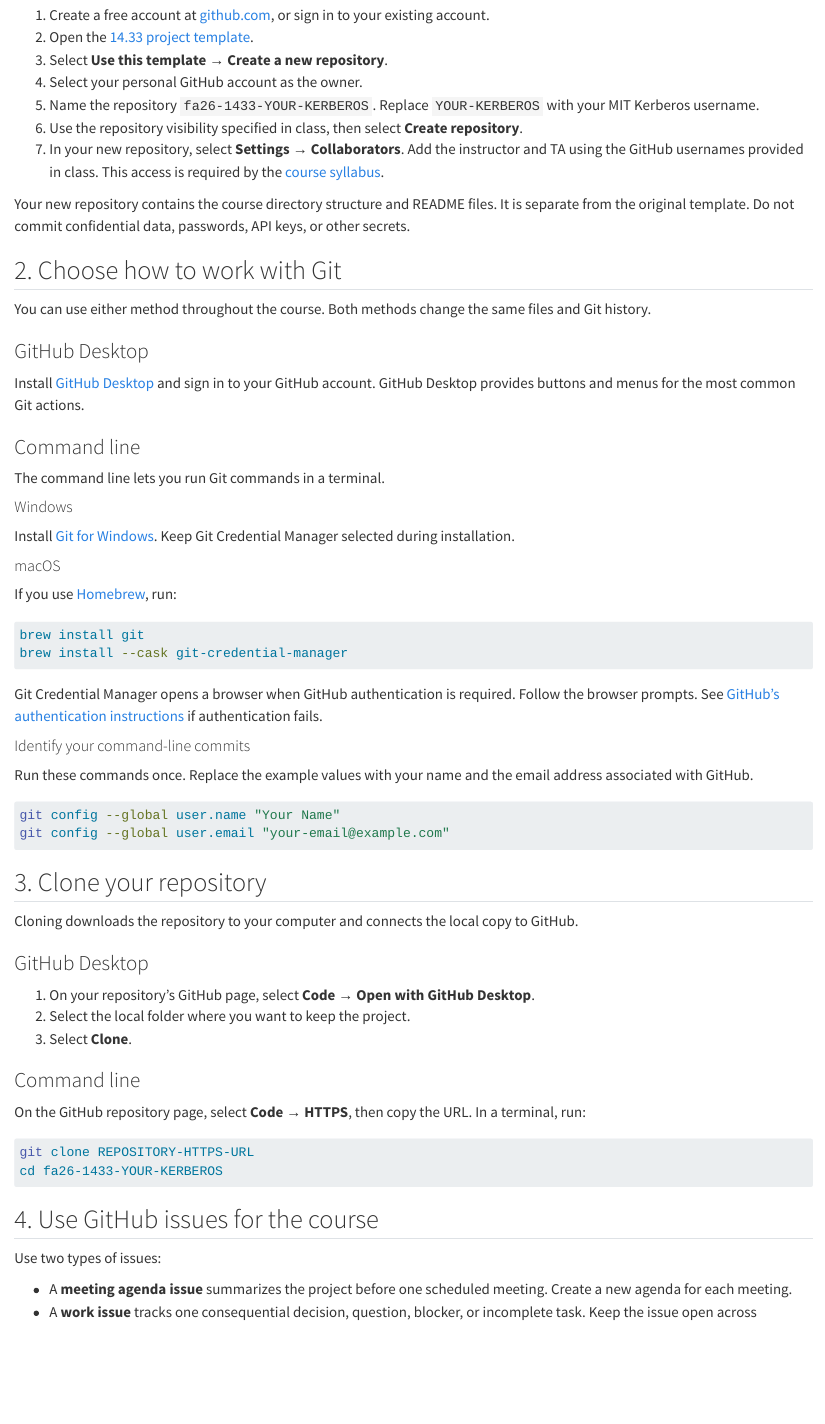
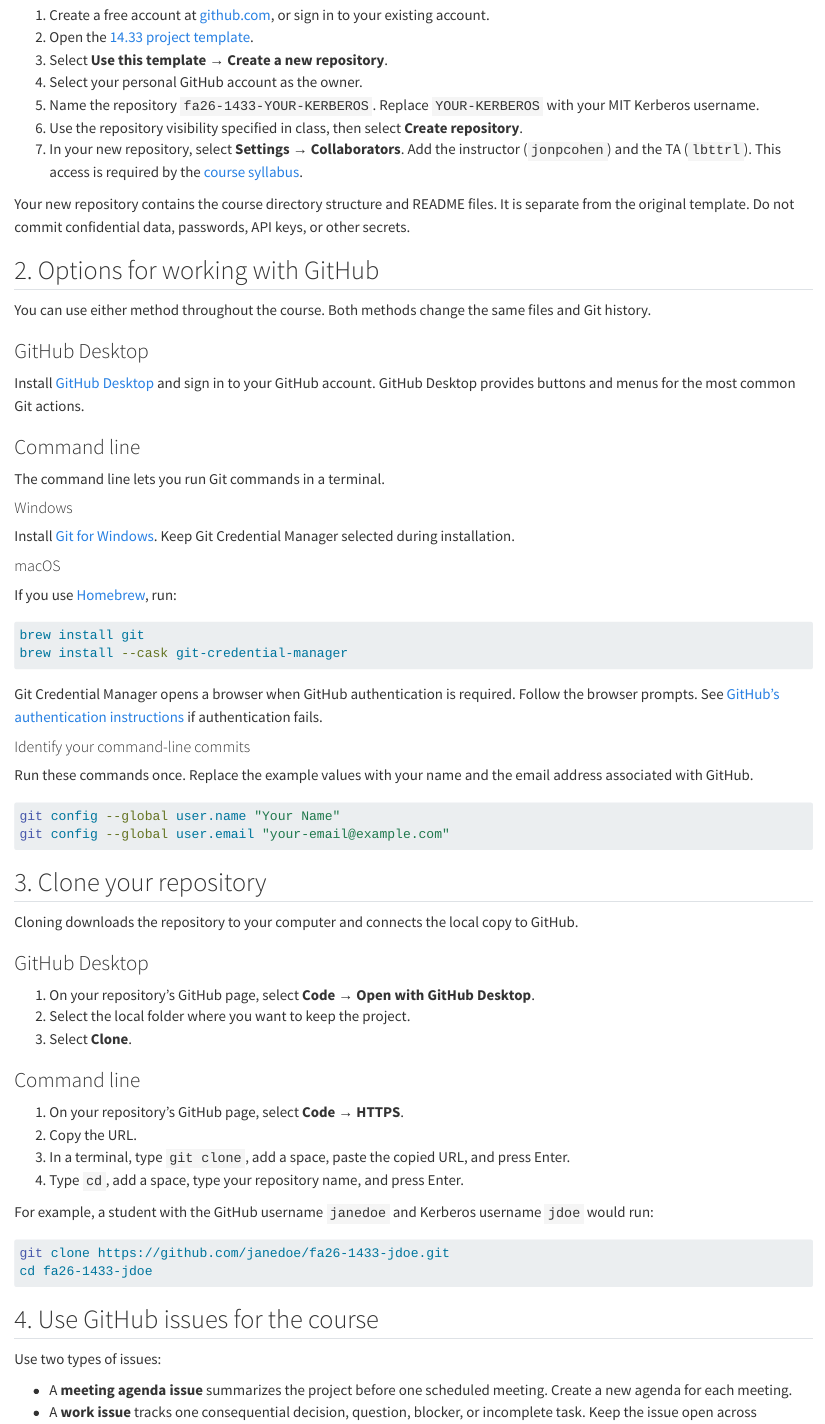
Before and after one commit to jonpcohen/mit-14.33-fall-2026, a Quarto document (docs/notes/github-memo.qmd): the page in a window 1100 px wide, from 260 px down. Rendered offline with R 4.5, knitr and Pandoc in place of Quarto, with nearby package versions.

Commit message:
Clarify GitHub setup instructions

````diff
--- a/docs/notes/github-memo.qmd
+++ b/docs/notes/github-memo.qmd
@@ -48,11 +48,11 @@ Git tracks changes to files on your computer. GitHub stores a remote copy of the
 4. Select your personal GitHub account as the owner.
 5. Name the repository `fa26-1433-YOUR-KERBEROS`. Replace `YOUR-KERBEROS` with your MIT Kerberos username.
 6. Use the repository visibility specified in class, then select **Create repository**.
-7. In your new repository, select **Settings → Collaborators**. Add the instructor and TA using the GitHub usernames provided in class. This access is required by the [course syllabus](../syllabus/syllabus.html#required-text-and-materials).
+7. In your new repository, select **Settings → Collaborators**. Add the instructor (`jonpcohen`) and the TA (`lbttrl`). This access is required by the [course syllabus](../syllabus/syllabus.html#required-text-and-materials).
 
 Your new repository contains the course directory structure and README files. It is separate from the original template. Do not commit confidential data, passwords, API keys, or other secrets.
 
-## 2. Choose how to work with Git
+## 2. Options for working with GitHub
 
 You can use either method throughout the course. Both methods change the same files and Git history.
 
@@ -104,11 +104,16 @@ Cloning downloads the repository to your computer and connects the local copy to
 
 ### Command line
 
-On the GitHub repository page, select **Code → HTTPS**, then copy the URL. In a terminal, run:
+1. On your repository's GitHub page, select **Code → HTTPS**.
+2. Copy the URL.
+3. In a terminal, type `git clone`, add a space, paste the copied URL, and press Enter.
+4. Type `cd`, add a space, type your repository name, and press Enter.
+
+For example, a student with the GitHub username `janedoe` and Kerberos username `jdoe` would run:
 
 ```bash
-git clone REPOSITORY-HTTPS-URL
-cd fa26-1433-YOUR-KERBEROS
+git clone https://github.com/janedoe/fa26-1433-jdoe.git
+cd fa26-1433-jdoe
 ```
 
 ```{=typst}
````
Also changed, not shown: 2 other files.
